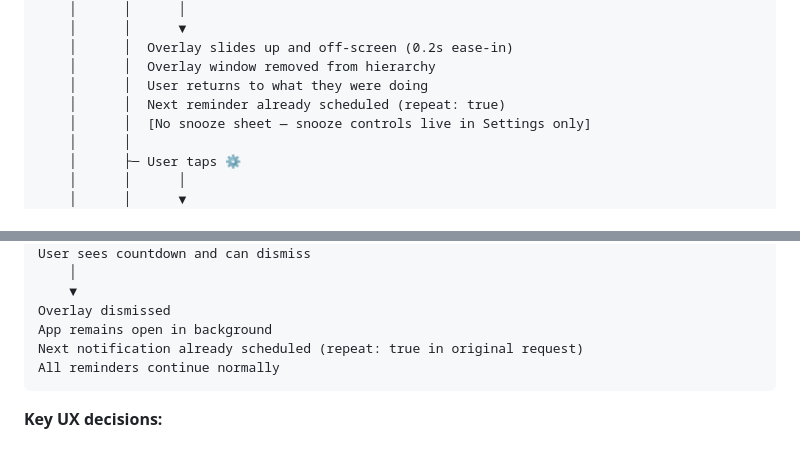
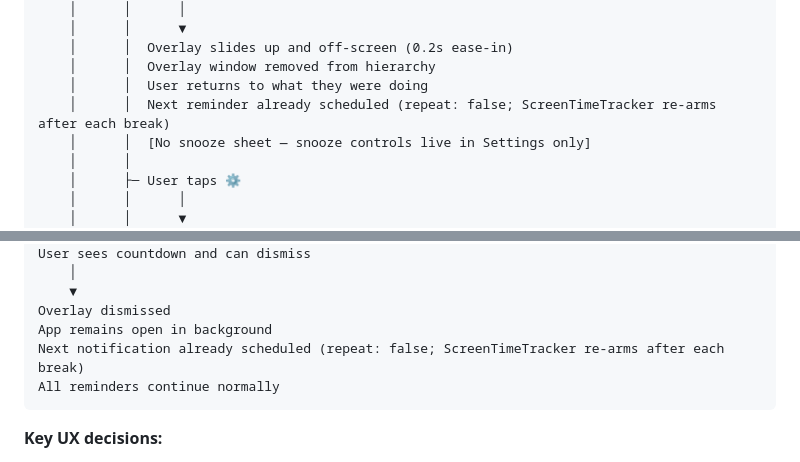
Before and after one commit to yashasg/fantastic-octo-fortnight, a Markdown page: UX_FLOWS.md, 2 parts joined by grey strips. Drawn GitHub-style.

Commit message:
docs: fix stale snooze durations and repeat:true in UX_FLOWS
Fixes #141

Co-authored-by: Copilot <223556219+Copilot@users.noreply.github.com>

````diff
--- a/UX_FLOWS.md
+++ b/UX_FLOWS.md
@@ -169,7 +169,7 @@ iOS fires Eye Reminder notification
     │      │  Overlay slides up and off-screen (0.2s ease-in)
     │      │  Overlay window removed from hierarchy
     │      │  User returns to what they were doing
-    │      │  Next reminder already scheduled (repeat: true)
+    │      │  Next reminder already scheduled (repeat: false; ScreenTimeTracker re-arms after each break)
     │      │  [No snooze sheet — snooze controls live in Settings only]
     │      │
     │      ├─ User taps ⚙️
@@ -349,7 +349,7 @@ User sees countdown and can dismiss
     ▼
 Overlay dismissed
 App remains open in background
-Next notification already scheduled (repeat: true in original request)
+Next notification already scheduled (repeat: false; ScreenTimeTracker re-arms after each break)
 All reminders continue normally
 ```
 
````
